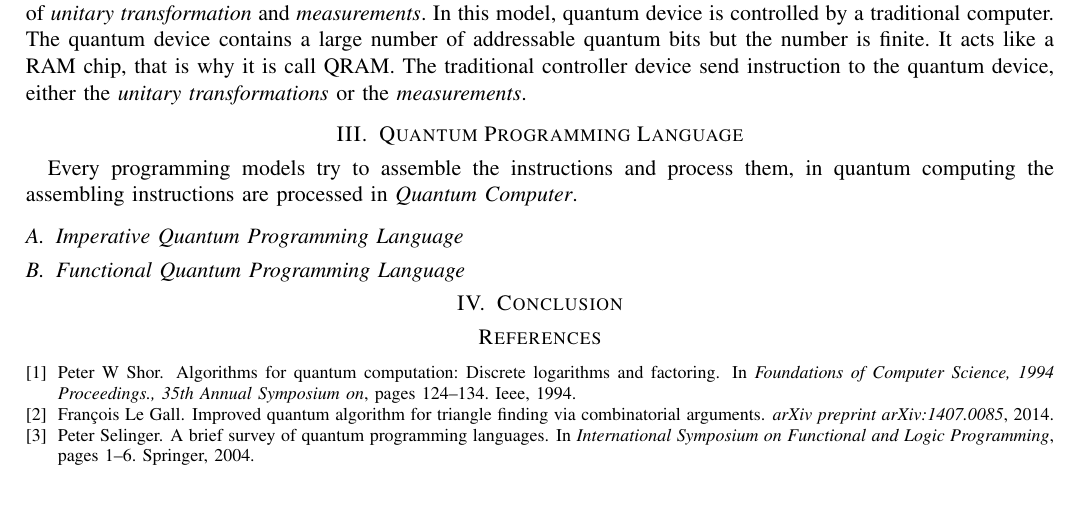
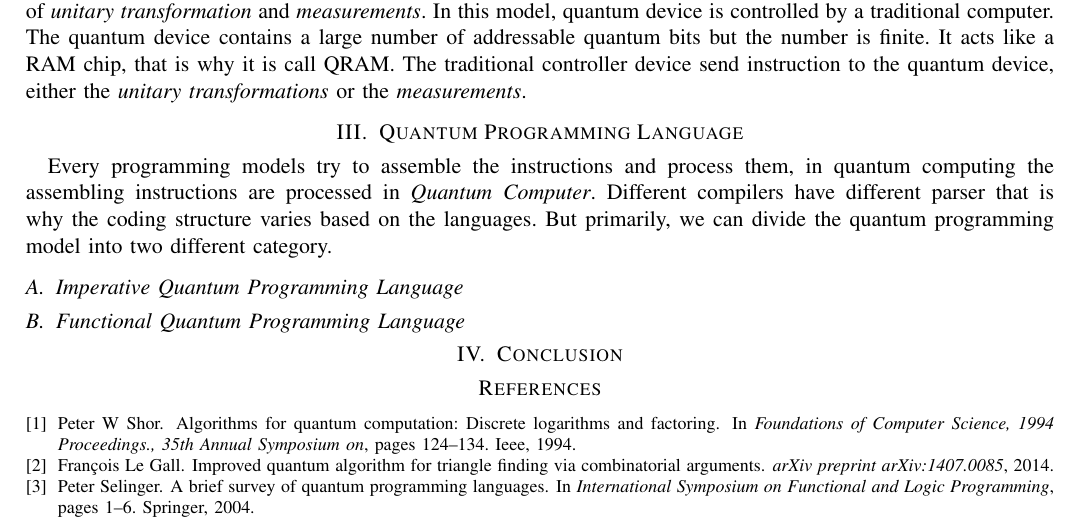
Before and after one commit to marufdsi/Quantum-Computing, a LaTeX paper (SurveyReport.tex): part of page 2 of 2, cut so that both start at the same text, the shorter picture padded with empty space. Compiled offline with pdfLaTeX.

Commit message:
Report added

```diff
--- a/SurveyReport.tex
+++ b/SurveyReport.tex
@@ -77,7 +77,8 @@ In this model, quantum device is controlled by a traditional computer. The quant
 RAM chip, that is why it is call QRAM. The traditional controller device send instruction to the quantum device, either the \textit{unitary transformations} or the \textit{measurements}.
 
 \section{Quantum Programming Language}
-Every programming models try to assemble the instructions and process them, in quantum computing the assembling instructions are processed in \textit{Quantum Computer}.
+Every programming models try to assemble the instructions and process them, in quantum computing the assembling instructions are processed in \textit{Quantum Computer}. Different compilers
+have different parser that is why the coding structure varies based on the languages. But primarily, we can divide the quantum programming model into two different category.
 
 \subsection{Imperative Quantum Programming Language}
 
```
